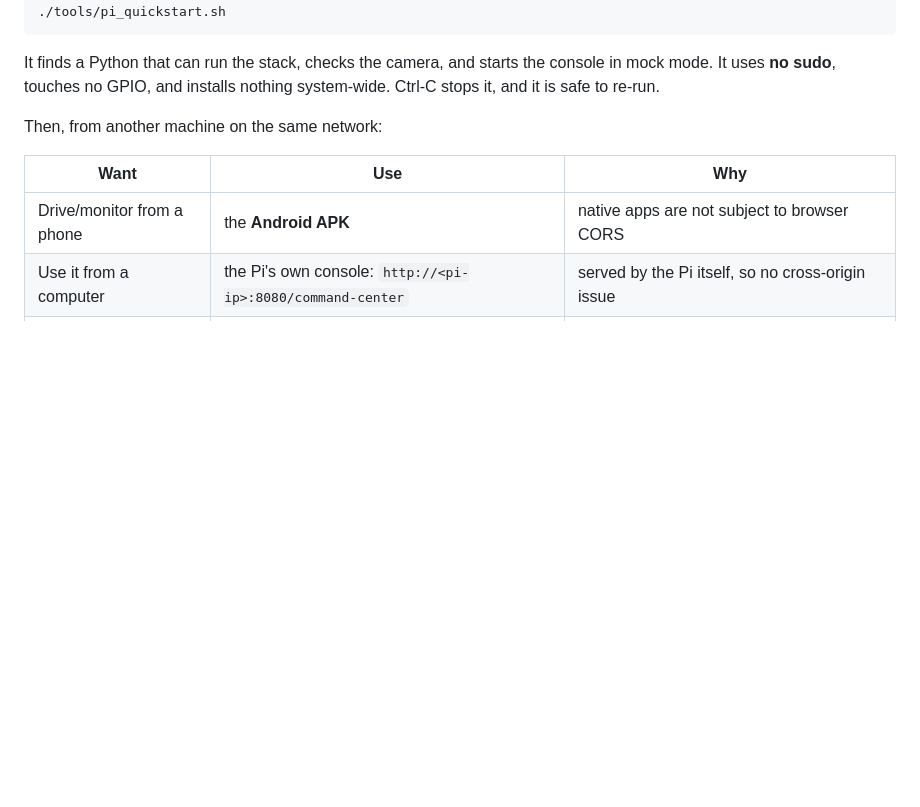
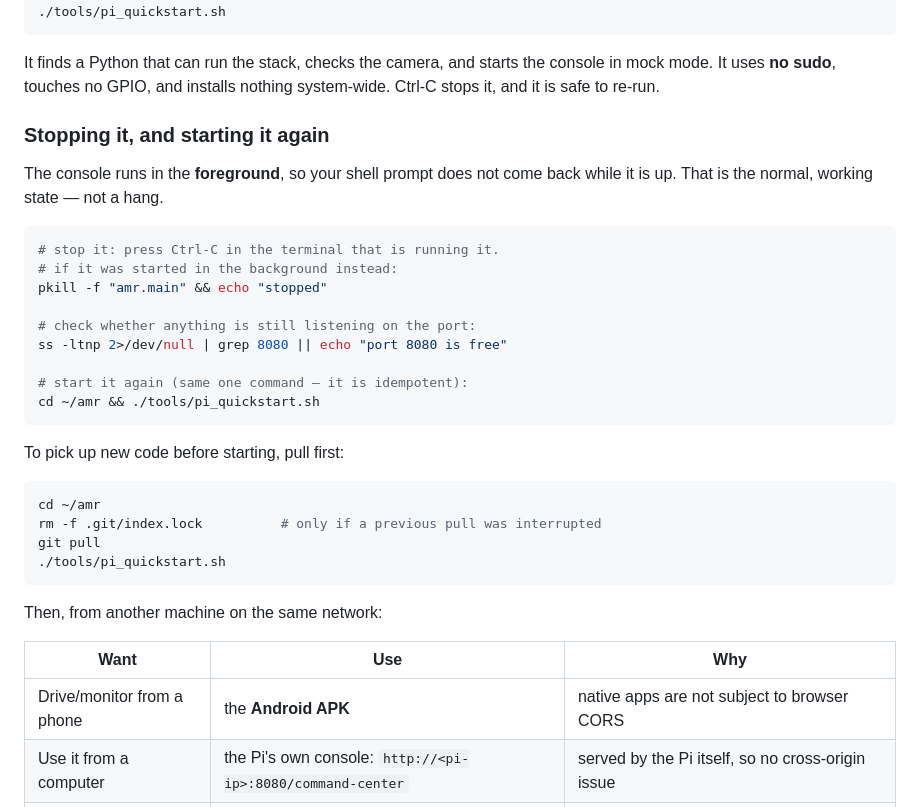
Before and after one commit to abhijeet1267/amr, a Markdown page: docs/DEPLOY.md, the part around the change. Drawn GitHub-style; blank space fills up the shorter version.

Commit message:
docs: how to stop and restart the Pi console
The console runs in the foreground, so the missing shell prompt reads as a hang.
Records Ctrl-C, the pkill fallback, a port check, and the pull-then-start
sequence for picking up new code.

````diff
--- a/docs/DEPLOY.md
+++ b/docs/DEPLOY.md
@@ -33,6 +33,32 @@ cd ~/amr
 It finds a Python that can run the stack, checks the camera, and starts the
 console in mock mode. It uses **no sudo**, touches no GPIO, and installs nothing
 system-wide. Ctrl-C stops it, and it is safe to re-run.
+
+### Stopping it, and starting it again
+
+The console runs in the **foreground**, so your shell prompt does not come back
+while it is up. That is the normal, working state — not a hang.
+
+```bash
+# stop it: press Ctrl-C in the terminal that is running it.
+# if it was started in the background instead:
+pkill -f "amr.main" && echo "stopped"
+
+# check whether anything is still listening on the port:
+ss -ltnp 2>/dev/null | grep 8080 || echo "port 8080 is free"
+
+# start it again (same one command — it is idempotent):
+cd ~/amr && ./tools/pi_quickstart.sh
+```
+
+To pick up new code before starting, pull first:
+
+```bash
+cd ~/amr
+rm -f .git/index.lock          # only if a previous pull was interrupted
+git pull
+./tools/pi_quickstart.sh
+```
 
 Then, from another machine on the same network:
 
````
